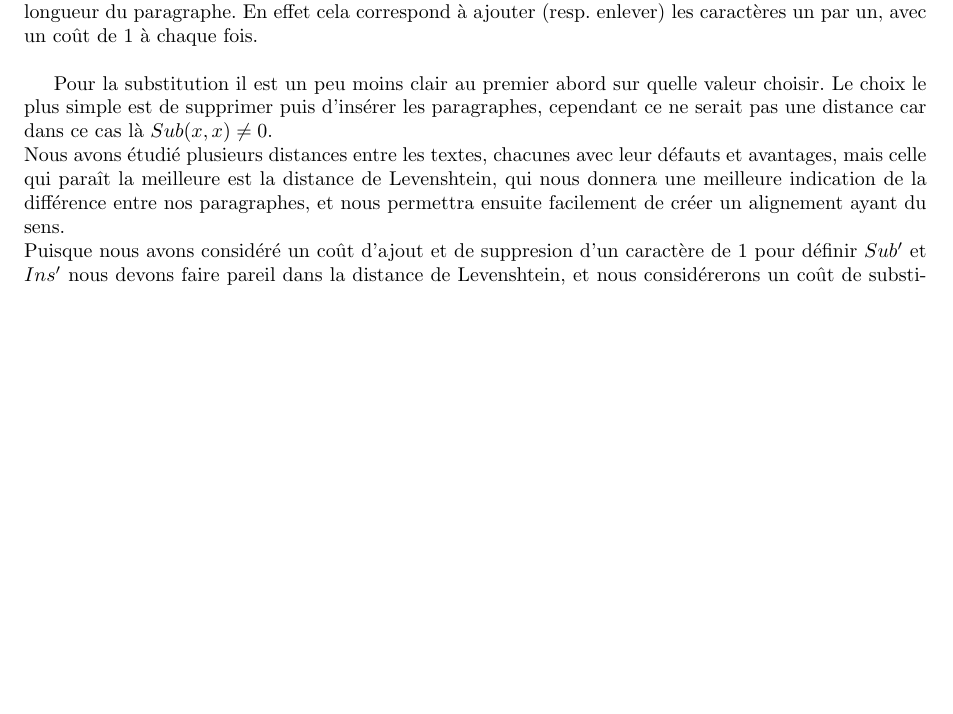
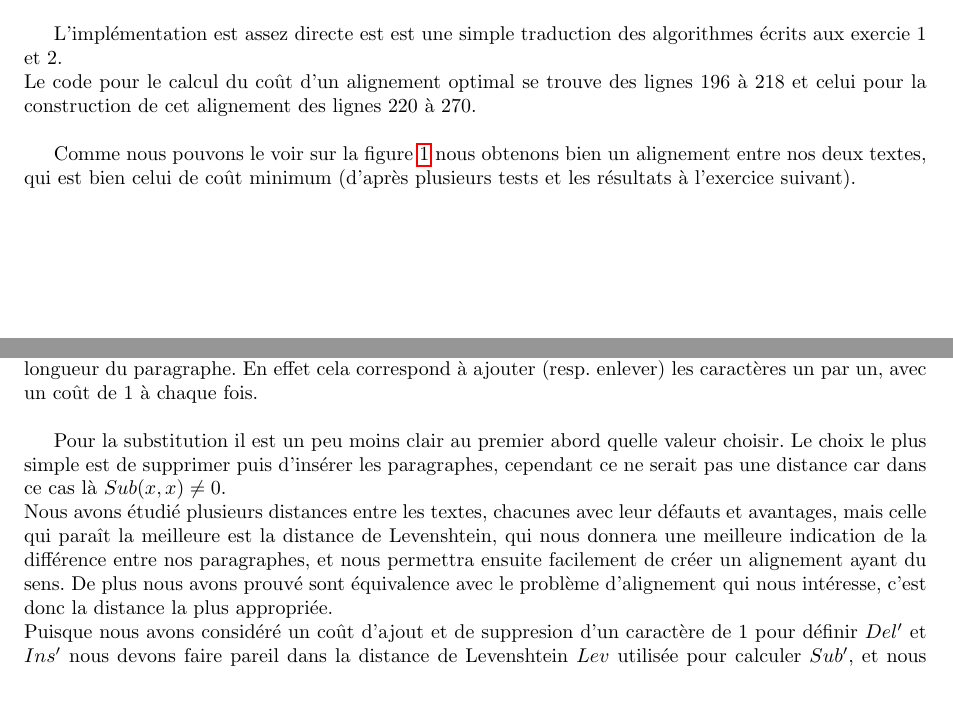
Before and after one commit to annielim/alignement-texte, a LaTeX document (rapport/rapport.tex): part of page 5 of 15 before the commit and two parts of pages 4 and 5 of 15 after it, the two joined at a grey line, cut at the place of the change, the shorter picture padded with empty space. The pictures show the PDF file rapport/rapport.pdf that the author committed with the source.

Commit message:
Finalisation rapport/détail dans le code

```diff
--- a/rapport/rapport.tex
+++ b/rapport/rapport.tex
@@ -111,11 +111,11 @@ ou l'autre va augmenter le coût de l'alignement de 1.\\
 
 La troisième action que nous pouvons réaliser est tout simplement de ne pas
 modifier notre texte. Cela ajoutera ainsi un coût de 1 à notre alignement si
-les caractères de nos deux textes sont identiques, et un coût de 1 sinon.
+les caractères de nos deux textes sont identiques, et un coût de 1 sinon.\\
 
 Visuellement, si nous remplaçons tous les blancs de $x'$ par le caractère au
 même endroit dans $y'$, que nous enlevons dans les deux textes les caractères
-aux indices ou $y'$ contient un caractère blanc et que autres indices nous
+aux indices où $y'$ contient un caractère blanc et que autres indices nous
 remplaçons $x'[i]$ par $y'[i]$ si ces caractères sont différents, nous avons
-trouvé un moyen de transformer x en y à partir d'un alignement de ces deux
+trouvé un moyen de transformer $x$ en $y$ à partir d'un alignement de ces deux
 textes.\\
@@ -129 +129,2 @@ Nous pouvons en déduire alors les relations suivantes:
 	Mettre un blanc dans $y$ à l'indice $i$ $\Rightarrow$ Supprimer le
+	caractère à l'indice $i$ dans $x$ \\
@@ -131,8 +131,8 @@ Nous pouvons en déduire alors les relations suivantes:
 	Ne rien faire à l'indice $i$ $\Rightarrow$ Substituer $x[i]$ par $y[i]$
 \end{center}
 
-Maintenant que nous avons vu que depuis un alignement entre x et y nous pouvons
-obtenir une façon de transformer x en y, prouvons aussi l'inverse.\\
+Maintenant que nous avons vu que depuis un alignement entre $x$ et $y$ nous pouvons
+obtenir une façon de transformer $x$ en $y$, prouvons aussi l'inverse.\\
 
 Nous considérons que nous utilisons ici la distance de Levenshtein pour
 calculer la distance entre $x$ et $y$.\\
@@ -254,12 +254,21 @@ bien de complexité $O(\lvert x\rvert+\lvert y\rvert)$.
 %==============================================================================
 \section{Exercice 3}
 
+L'implémentation est assez directe est est une simple traduction des
+algorithmes écrits aux exercie 1 et 2.\\
+Le code pour le calcul du coût d'un alignement optimal se trouve des lignes 196
+à 218 et celui pour la construction de cet alignement des lignes 220 à 270.\\
+
 \begin{figure}[!hbt]
 	\centering
 	\includegraphics[width=0.95\linewidth]{./images/exo3.png}
 	\caption{Résultat de l'alignement des textes}%
 	\label{fig:exo3}
 \end{figure}
+
+Comme nous pouvons le voir sur la figure~\ref{fig:exo3} nous obtenons bien un
+alignement entre nos deux textes, qui est bien celui de coût minimum (d'après
+plusieurs tests et les résultats à l'exercice suivant).
 %==============================================================================
 \section{Exercice 4}
 \subsection{Théorie}
@@ -288,7 +297,7 @@ Il est assez facile de voir pourquoi nous avons choisi comme coût d'insertion
 et de suppression la longueur du paragraphe. En effet cela correspond à ajouter
 (resp. enlever) les caractères un par un, avec un coût de 1 à chaque fois.\\
 
-Pour la substitution il est un peu moins clair au premier abord sur quelle
+Pour la substitution il est un peu moins clair au premier abord quelle
 valeur choisir. Le choix le plus simple est de supprimer puis d'insérer les
 paragraphes, cependant ce ne serait pas une distance car dans ce cas là
 $Sub(x,x) \neq 0$.\\
@@ -296,8 +305,8 @@ Nous avons étudié plusieurs distances entre les textes, chacunes avec leur
 défauts et avantages, mais celle qui paraît la meilleure est la distance de
 Levenshtein, qui nous donnera une meilleure indication de la différence entre
 nos paragraphes, et nous permettra ensuite facilement de créer un alignement
-ayant du sens.\\
+ayant du sens. De plus nous avons prouvé sont équivalence avec le problème
+d'alignement qui nous intéresse, c'est donc la distance la plus appropriée.\\
 Puisque nous avons considéré un coût d'ajout et de suppresion d'un caractère de
-1 pour définir $Sub'$ et $Ins'$ nous devons faire pareil dans la distance de
-Levenshtein, et nous considérerons un coût de substitution de 1 si les
-caractères dont différents et 0 sinon.\\
+1 pour définir $Del'$ et $Ins'$ nous devons faire pareil dans la distance de
+Levenshtein $Lev$ utilisée pour calculer $Sub'$, et nous considérerons un
@@ -365,7 +379,8 @@ puis $O(l)$ pour construire l' alignement dans le cas où l' opération choisie
 est la substitution. Dans ce cas, la complexité de la construction de
 l'alignement de deux paragraphes est $O(l^2)$ si nous avons choisi la
 substitution et $O(l)$ sinon. Il serait alors intéressant en cas d'égalité de
-choisir l'opération la moins coûteuse.
+choisir l'opération la moins coûteuse. Cela correspond à tester en premier
+l'égalité avec les Insertion et Suppresion, comme dans notre implémentation.\\
 
 Nous obtenons alors une complexité totale pour la construction de l'alignement
 des textes de $O((m+n)\times l^2)$ si nous n'avons pas gardé les tables en
```
Also changed, not shown: rapport/rapport.pdf, rapport/rapport.tex (30 more changed lines), 2 other files.
